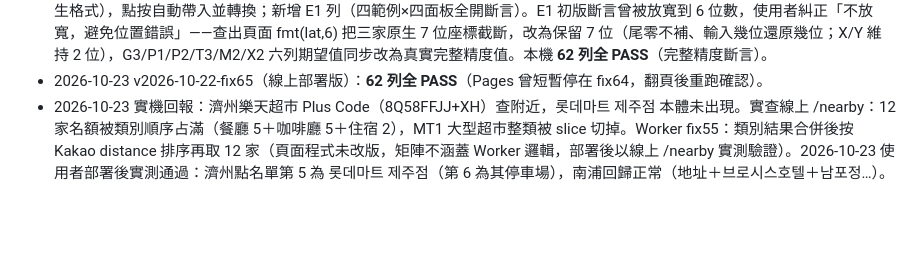
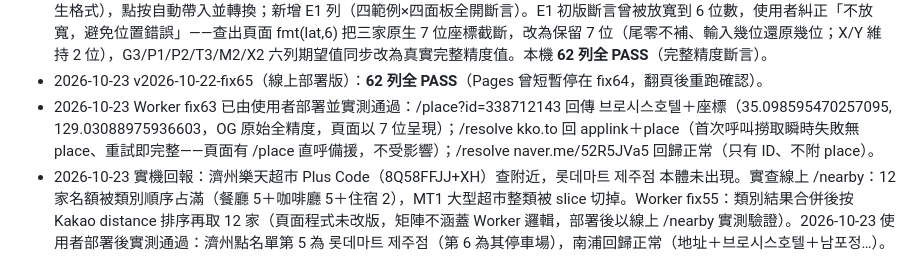
Before and after one commit to trevor-web-cloud/korea-drug-check, a Markdown page: map-converter/COVERAGE_MATRIX.md, the part around the change. GitHub-like rendering; blank space fills up the shorter version.

Commit message:
map-converter: 補 Worker fix63 部署實測紀錄

```diff
--- a/map-converter/COVERAGE_MATRIX.md
+++ b/map-converter/COVERAGE_MATRIX.md
@@ -113,5 +113,6 @@ Dimensions: 來源（Google / Naver / Yahoo / Plus Code / 純座標 / 分享文
 - 2026-10-23 v2026-10-22-fix64（本地，含 fix63）：**61 列全 PASS**。Worker fix63 待使用者部署後實測 /place。
 - 2026-10-23 使用者要求：第 1 步說明放上各系統可接受的連結範例（以首爾機場為例）。fix65：第 1 步「不知道可以貼什麼？」展開區加四家範例鈕（仁川機場第 1 航站樓；座標採 Kakao 官方值 37.4496919,126.4524038；格式皆為各家已驗證可解析的原生格式），點按自動帶入並轉換；新增 E1 列（四範例×四面板全開斷言）。E1 初版斷言曾被放寬到 6 位數，使用者糾正「不放寬，避免位置錯誤」——查出頁面 fmt(lat,6) 把三家原生 7 位座標截斷，改為保留 7 位（尾零不補、輸入幾位還原幾位；X/Y 維持 2 位），G3/P1/P2/T3/M2/X2 六列期望值同步改為真實完整精度值。本機 **62 列全 PASS**（完整精度斷言）。
 - 2026-10-23 v2026-10-22-fix65（線上部署版）：**62 列全 PASS**（Pages 曾短暫停在 fix64，翻頁後重跑確認）。
+- 2026-10-23 Worker fix63 已由使用者部署並實測通過：/place?id=338712143 回傳 브로시스호텔＋座標（35.098595470257095, 129.03088975936603，OG 原始全精度，頁面以 7 位呈現）；/resolve kko.to 回 applink＋place（首次呼叫撈取瞬時失敗無 place、重試即完整——頁面有 /place 直呼備援，不受影響）；/resolve naver.me/52R5JVa5 回歸正常（只有 ID、不附 place）。
 - 2026-10-23 實機回報：濟州樂天超市 Plus Code（8Q58FFJJ+XH）查附近，롯데마트 제주점 本體未出現。實查線上 /nearby：12 家名額被類別順序占滿（餐廳 5＋咖啡廳 5＋住宿 2），MT1 大型超市整類被 slice 切掉。Worker fix55：類別結果合併後按 Kakao distance 排序再取 12 家（頁面程式未改版，矩陣不涵蓋 Worker 邏輯，部署後以線上 /nearby 實測驗證）。2026-10-23 使用者部署後實測通過：濟州點名單第 5 為 롯데마트 제주점（第 6 為其停車場），南浦回歸正常（地址＋브로시스호텔＋남포정…）。fix55 僅改 Worker，頁面維持 fix54，使用者曾誤以為「fix55 尚未上傳」（看的是頁面頁尾）— 版本分屬兩邊，日後需講清。
 - 未測範圍：真機 App 點按（矩陣僅驗連結格式）— 2026-10-22 20:49–20:56 使用者 iPhone 實機截圖已驗證 fix47 三條流：找地點地址候選、Naver 網頁版開啟（藍圖釘＋地址面板）、iPhone App 開啟（紅圖釘＋地址面板）。Worker 線上行為（矩陣用 fixture；/local、/resolve、/nearby 已於 2026-10-22 另外實測通過）。
```
